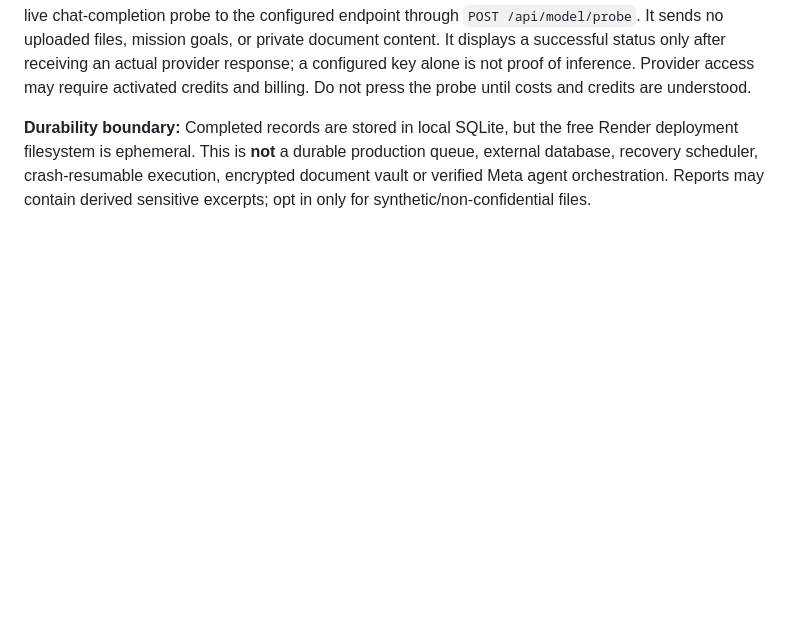
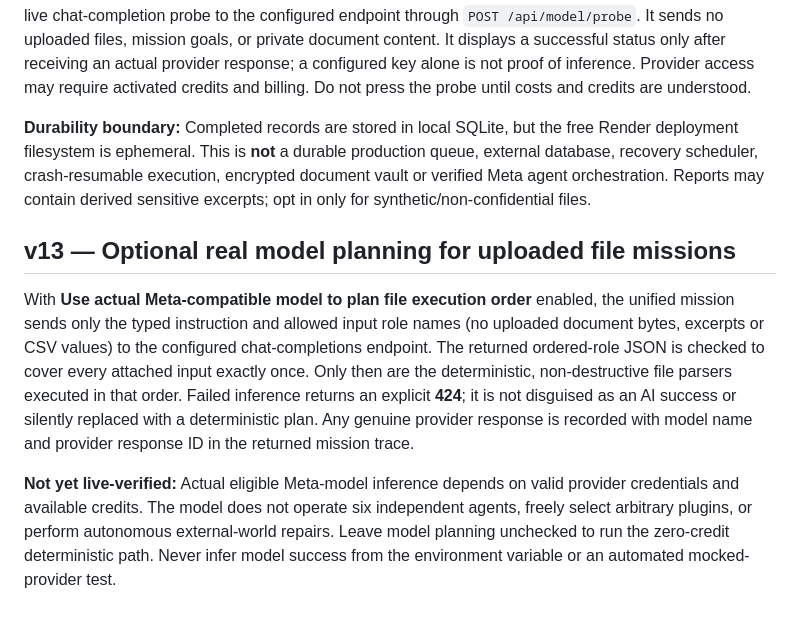
Before and after one commit to Sraveena1992/WORLDTRACE, a Markdown page: README.md, the part around the change. Rendered like a GitHub page; blank space fills up the shorter version.

Commit message:
Document explicit real model planning and verification limits on real-file missions

```diff
--- a/README.md
+++ b/README.md
@@ -149,3 +149,9 @@ In **Human Review**, **Load saved mission review queue** allows a private operat
 The **Test real inference connection (may use credits)** control sends an explicit, short, token-protected live chat-completion probe to the configured endpoint through `POST /api/model/probe`. It sends no uploaded files, mission goals, or private document content. It displays a successful status only after receiving an actual provider response; a configured key alone is not proof of inference. Provider access may require activated credits and billing. Do not press the probe until costs and credits are understood.
 
 **Durability boundary:** Completed records are stored in local SQLite, but the free Render deployment filesystem is ephemeral. This is **not** a durable production queue, external database, recovery scheduler, crash-resumable execution, encrypted document vault or verified Meta agent orchestration. Reports may contain derived sensitive excerpts; opt in only for synthetic/non-confidential files.
+
+## v13 — Optional real model planning for uploaded file missions
+
+With **Use actual Meta-compatible model to plan file execution order** enabled, the unified mission sends only the typed instruction and allowed input role names (no uploaded document bytes, excerpts or CSV values) to the configured chat-completions endpoint. The returned ordered-role JSON is checked to cover every attached input exactly once. Only then are the deterministic, non-destructive file parsers executed in that order. Failed inference returns an explicit **424**; it is not disguised as an AI success or silently replaced with a deterministic plan. Any genuine provider response is recorded with model name and provider response ID in the returned mission trace.
+
+**Not yet live-verified:** Actual eligible Meta-model inference depends on valid provider credentials and available credits. The model does not operate six independent agents, freely select arbitrary plugins, or perform autonomous external-world repairs. Leave model planning unchecked to run the zero-credit deterministic path. Never infer model success from the environment variable or an automated mocked-provider test.
```
